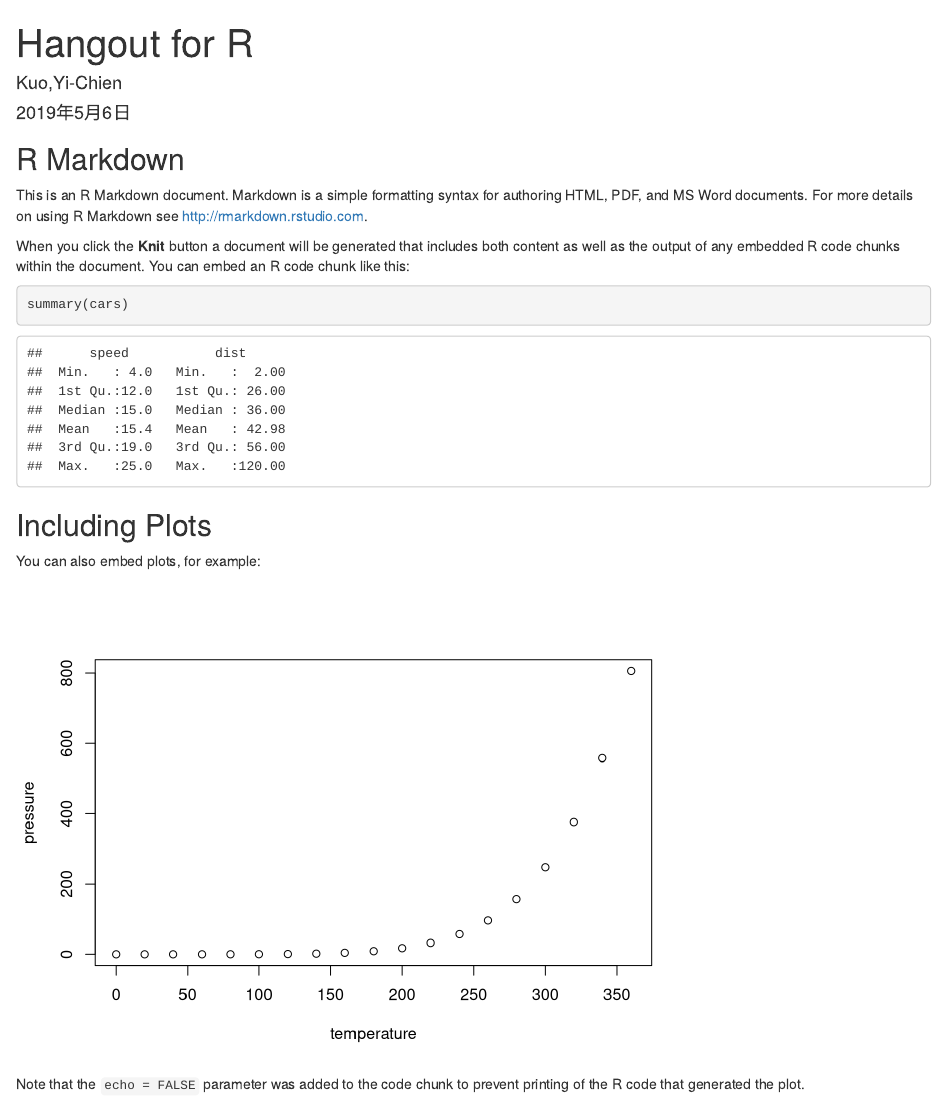
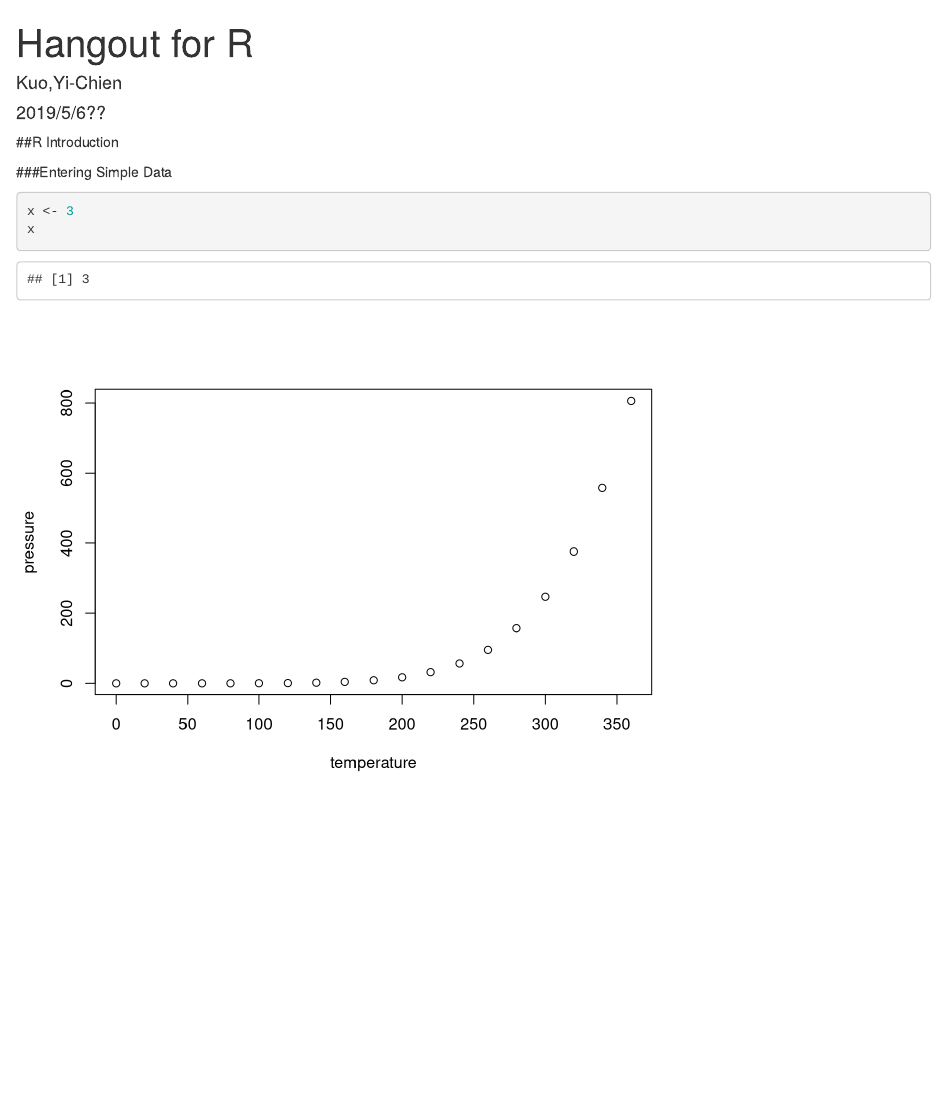
Before and after one commit to michelle990407/HangoutforPL, an R Markdown document (hangout.Rmd): the page in a window 1100 px wide, from its top. Rendered offline with R 4.5, knitr and Pandoc, with nearby package versions.

Commit message:
hangout ver.1

````diff
--- a/hangout.Rmd
+++ b/hangout.Rmd
@@ -1,7 +1,7 @@
 ---
 title: "Hangout for R"
 author: "Kuo,Yi-Chien"
-date: "2019年5月6日"
+date: "2019/5/6??"
 output: html_document
 ---
 
@@ -9,22 +9,15 @@ output: html_document
 knitr::opts_chunk$set(echo = TRUE)
 ```
 
-## R Markdown
+##R Introduction
 
-This is an R Markdown document. Markdown is a simple formatting syntax for authoring HTML, PDF, and MS Word documents. For more details on using R Markdown see <http://rmarkdown.rstudio.com>.
+###Entering Simple Data
 
-When you click the **Knit** button a document will be generated that includes both content as well as the output of any embedded R code chunks within the document. You can embed an R code chunk like this:
-
-```{r cars}
-summary(cars)
+```{r, echo=TRUE}
+x <- 3
+x
 ```
-
-## Including Plots
-
-You can also embed plots, for example:
 
 ```{r pressure, echo=FALSE}
 plot(pressure)
 ```
-
-Note that the `echo = FALSE` parameter was added to the code chunk to prevent printing of the R code that generated the plot.
````
